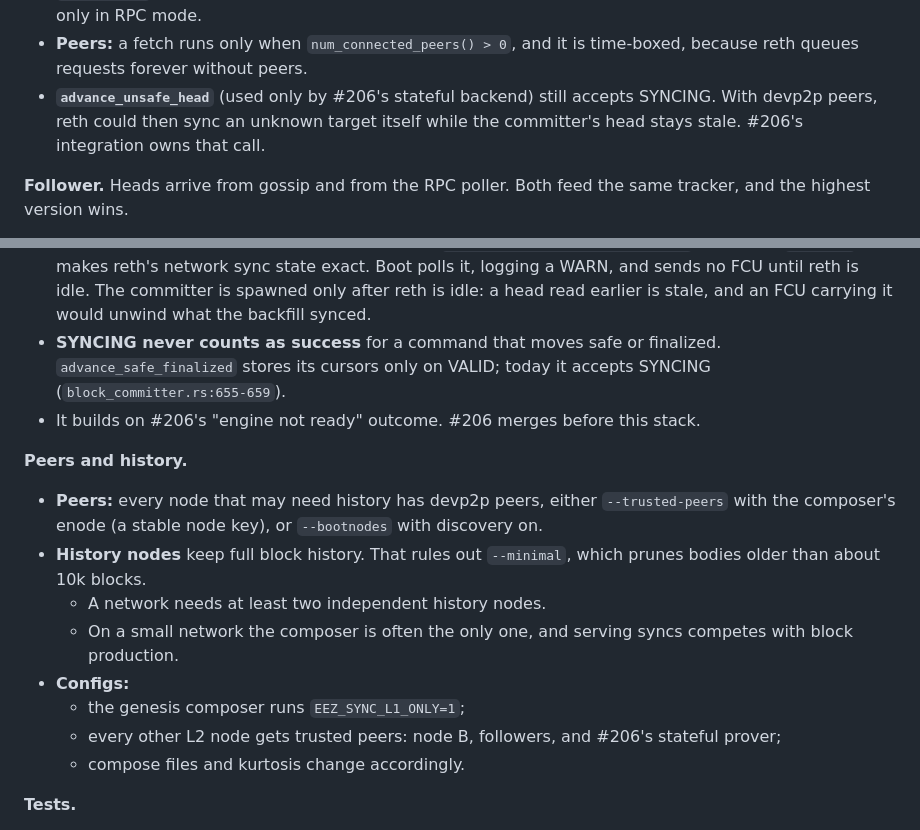
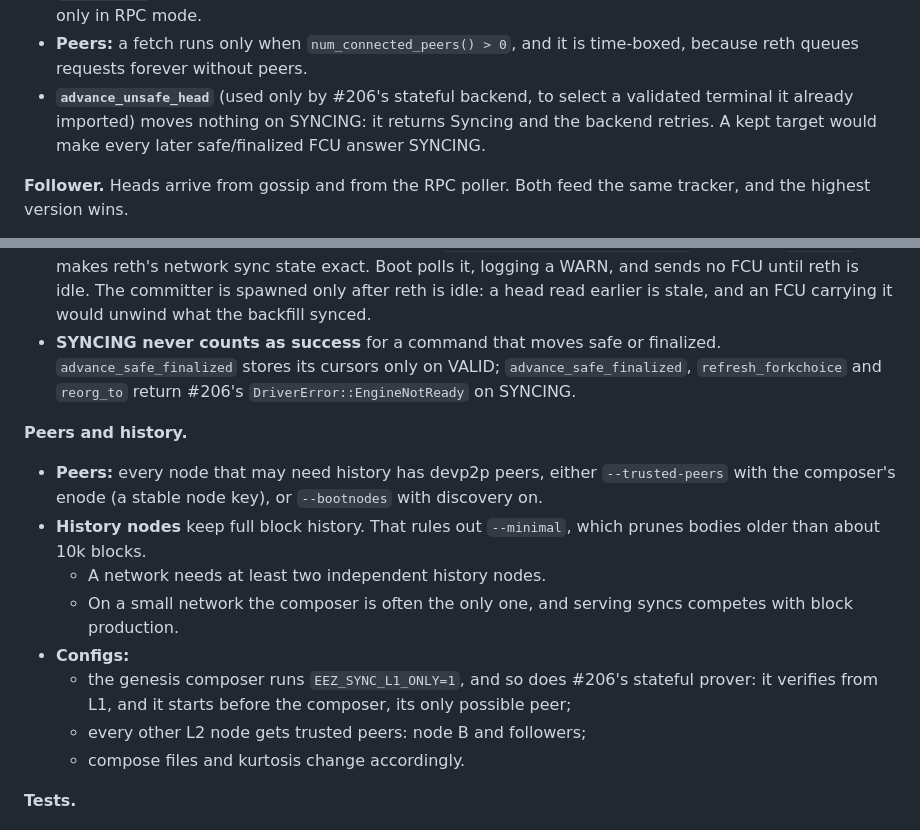
Before and after one commit to eez-association/eez-rollup0, a Markdown page: docs/sequencer-signatures-and-p2p.md, 2 parts joined by grey strips. Drawn GitHub-style.

Commit message:
docs(sync): after #206, the stateful prover derives from L1 only and advance_unsafe_head keeps nothing on SYNCING

```diff
--- a/docs/sequencer-signatures-and-p2p.md
+++ b/docs/sequencer-signatures-and-p2p.md
@@ -339,10 +339,10 @@ other.
   body against the header. The RPC block source exists only in RPC mode.
 - **Peers:** a fetch runs only when `num_connected_peers() > 0`, and it is
   time-boxed, because reth queues requests forever without peers.
-- **`advance_unsafe_head`** (used only by #206's stateful backend) still
-  accepts SYNCING. With devp2p peers, reth could then sync an unknown target
-  itself while the committer's head stays stale. #206's integration owns
-  that call.
+- **`advance_unsafe_head`** (used only by #206's stateful backend, to select
+  a validated terminal it already imported) moves nothing on SYNCING: it
+  returns Syncing and the backend retries. A kept target would make every
+  later safe/finalized FCU answer SYNCING.
 
 **Follower.** Heads arrive from gossip and from the RPC poller. Both feed the
 same tracker, and the highest version wins.
@@ -539,10 +539,9 @@ bundle is rolled back. That is fixed on its own branch off main, not here.
   earlier is stale, and an FCU carrying it would unwind what the backfill
   synced.
 - **SYNCING never counts as success** for a command that moves safe or
-  finalized. `advance_safe_finalized` stores its cursors only on VALID; today
-  it accepts SYNCING (`block_committer.rs:655-659`).
-- It builds on #206's "engine not ready" outcome. #206 merges before this
-  stack.
+  finalized. `advance_safe_finalized` stores its cursors only on VALID;
+  `advance_safe_finalized`, `refresh_forkchoice` and `reorg_to` return #206's
+  `DriverError::EngineNotReady` on SYNCING.
 
 **Peers and history.**
 - **Peers:** every node that may need history has devp2p peers, either
@@ -554,9 +553,10 @@ bundle is rolled back. That is fixed on its own branch off main, not here.
   - On a small network the composer is often the only one, and serving syncs
     competes with block production.
 - **Configs:**
-  - the genesis composer runs `EEZ_SYNC_L1_ONLY=1`;
-  - every other L2 node gets trusted peers: node B, followers, and #206's
-    stateful prover;
+  - the genesis composer runs `EEZ_SYNC_L1_ONLY=1`, and so does #206's
+    stateful prover: it verifies from L1, and it starts before the composer,
+    its only possible peer;
+  - every other L2 node gets trusted peers: node B and followers;
   - compose files and kurtosis change accordingly.
 
 **Tests.**
```
